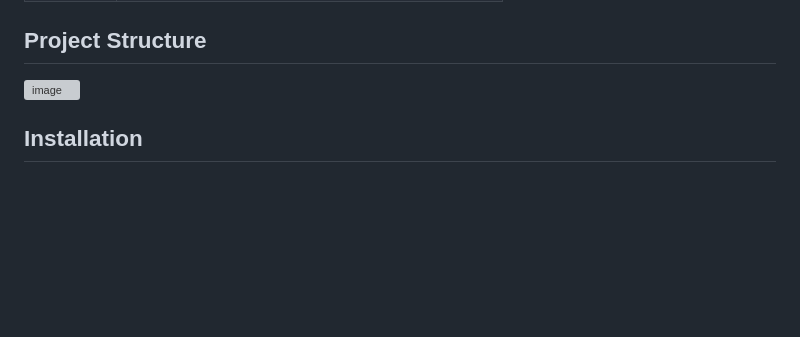
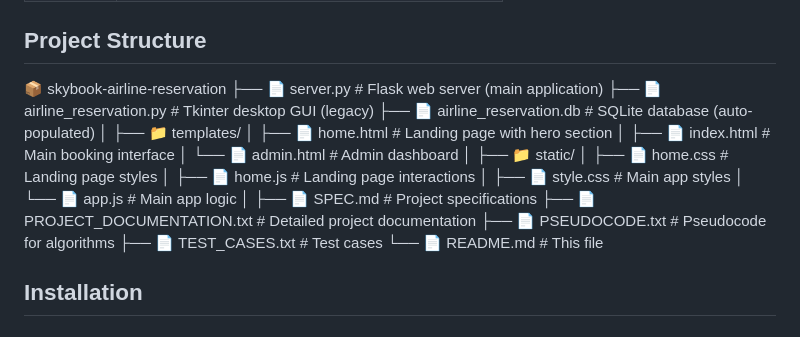
Before and after one commit to dhananjayranate-25/-Airline-Reservation-System, a Markdown page: README.md, the part around the change. GitHub-like rendering; blank space fills up the shorter version; grey boxes are pictures that could not be loaded.

Commit message:
Revise project structure in README
Updated project structure section with file hierarchy.

```diff
--- a/README.md
+++ b/README.md
@@ -27,7 +27,27 @@ A complete airline reservation system built with Python Flask, SQLite, and moder
 
 ## Project Structure
 
-<img width="697" height="513" alt="image" src="https://github.com/user-attachments/assets/2ae391f8-9fa0-44b2-9398-a14195131d30" />
+📦 skybook-airline-reservation
+├── 📄 server.py                  # Flask web server (main application)
+├── 📄 airline_reservation.py     # Tkinter desktop GUI (legacy)
+├── 📄 airline_reservation.db     # SQLite database (auto-populated)
+│
+├── 📁 templates/
+│   ├── 📄 home.html              # Landing page with hero section
+│   ├── 📄 index.html             # Main booking interface
+│   └── 📄 admin.html             # Admin dashboard
+│
+├── 📁 static/
+│   ├── 📄 home.css               # Landing page styles
+│   ├── 📄 home.js                # Landing page interactions
+│   ├── 📄 style.css              # Main app styles
+│   └── 📄 app.js                 # Main app logic
+│
+├── 📄 SPEC.md                    # Project specifications
+├── 📄 PROJECT_DOCUMENTATION.txt  # Detailed project documentation
+├── 📄 PSEUDOCODE.txt             # Pseudocode for algorithms
+├── 📄 TEST_CASES.txt             # Test cases
+└── 📄 README.md                  # This file
 
 ## Installation
 
```
